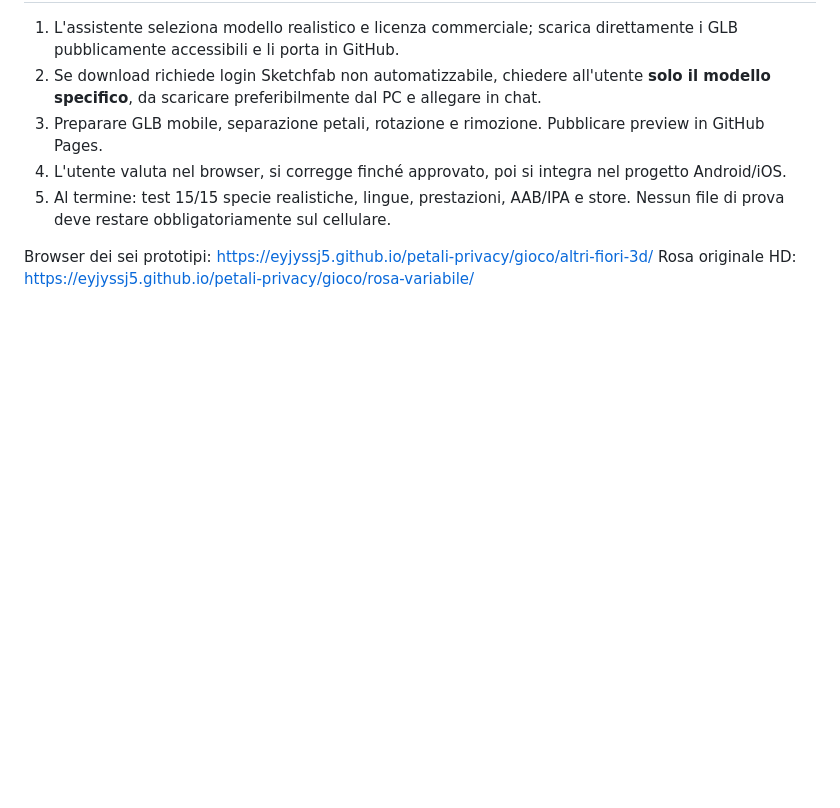
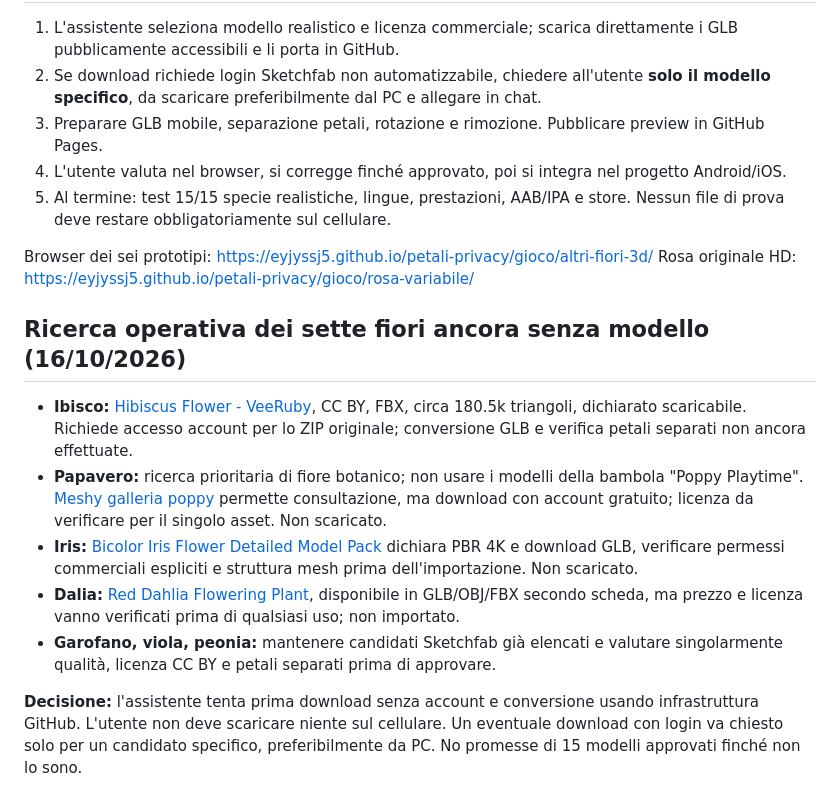
Before and after one commit to eyjyssj5/petali-privacy, a Markdown page: MODEL_REALISMO_15_FIORI.md, the part around the change. GitHub-like rendering; blank space fills up the shorter version.

Commit message:
Advance Petali 15-species sourcing: verify feasible flower models and download/license blockers

```diff
--- a/MODEL_REALISMO_15_FIORI.md
+++ b/MODEL_REALISMO_15_FIORI.md
@@ -39,3 +39,13 @@ Ogni fiore deve essere una specie botanica fedele e non una corolla generica o u
 
 Browser dei sei prototipi: https://eyjyssj5.github.io/petali-privacy/gioco/altri-fiori-3d/
 Rosa originale HD: https://eyjyssj5.github.io/petali-privacy/gioco/rosa-variabile/
+
+## Ricerca operativa dei sette fiori ancora senza modello (16/10/2026)
+
+- **Ibisco:** [Hibiscus Flower - VeeRuby](https://sketchfab.com/3d-models/hibiscus-flower-af897de85581408784668b7fc2ac63fb), CC BY, FBX, circa 180.5k triangoli, dichiarato scaricabile. Richiede accesso account per lo ZIP originale; conversione GLB e verifica petali separati non ancora effettuate.
+- **Papavero:** ricerca prioritaria di fiore botanico; non usare i modelli della bambola "Poppy Playtime". [Meshy galleria poppy](https://www.meshy.ai/tags/poppy) permette consultazione, ma download con account gratuito; licenza da verificare per il singolo asset. Non scaricato.
+- **Iris:** [Bicolor Iris Flower Detailed Model Pack](https://free3d.online/model/5966948-bicolor-iris-flower-detailed-model-pack) dichiara PBR 4K e download GLB, verificare permessi commerciali espliciti e struttura mesh prima dell'importazione. Non scaricato.
+- **Dalia:** [Red Dahlia Flowering Plant](https://www.fab.com/listings/d2f50db9-c82c-44e3-84b6-8080738106bf), disponibile in GLB/OBJ/FBX secondo scheda, ma prezzo e licenza vanno verificati prima di qualsiasi uso; non importato.
+- **Garofano, viola, peonia:** mantenere candidati Sketchfab già elencati e valutare singolarmente qualità, licenza CC BY e petali separati prima di approvare.
+
+**Decisione:** l'assistente tenta prima download senza account e conversione usando infrastruttura GitHub. L'utente non deve scaricare niente sul cellulare. Un eventuale download con login va chiesto solo per un candidato specifico, preferibilmente da PC. No promesse di 15 modelli approvati finché non lo sono.
```
